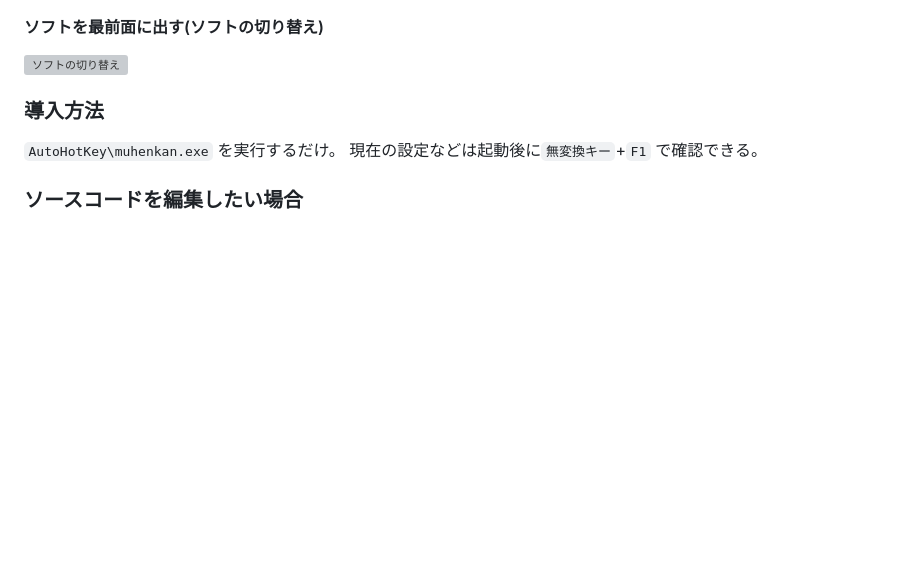
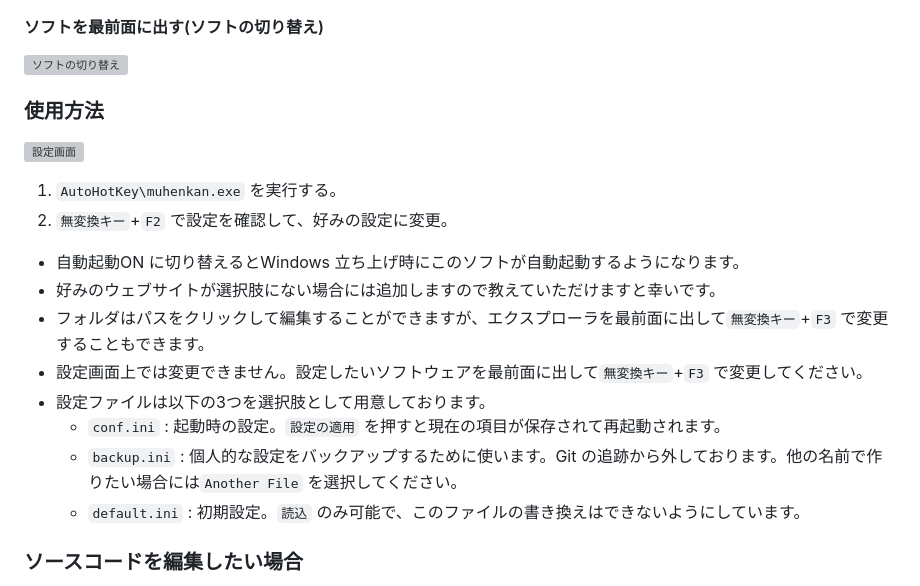
Before and after one commit to kimushun1101/muhenkan-switch, a Markdown page: README.md, the part around the change. GitHub-like rendering; blank space fills up the shorter version; grey boxes are pictures that could not be loaded.

```diff
--- a/README.md
+++ b/README.md
@@ -82,9 +82,19 @@ Windows のキーボード操作を効率化するプログラムです。
 #### ソフトを最前面に出す(ソフトの切り替え)
 ![ソフトの切り替え](AutoHotKey/Img/activeapp.gif)
 
-### 導入方法
-`AutoHotKey\muhenkan.exe` を実行するだけ。
-現在の設定などは起動後に`無変換キー`+`F1` で確認できる。
+### 使用方法
+![設定画面](AutoHotKey/Img/config.png)
+1. `AutoHotKey\muhenkan.exe` を実行する。
+2. `無変換キー`+`F2` で設定を確認して、好みの設定に変更。
+  - 自動起動ON に切り替えるとWindows 立ち上げ時にこのソフトが自動起動するようになります。
+  - 好みのウェブサイトが選択肢にない場合には追加しますので教えていただけますと幸いです。
+  - フォルダはパスをクリックして編集することができますが、エクスプローラを最前面に出して`無変換キー`+`F3` で変更することもできます。
+  - 設定画面上では変更できません。設定したいソフトウェアを最前面に出して`無変換キー`+`F3` で変更してください。
+  - 設定ファイルは以下の3つを選択肢として用意しております。
+    - `conf.ini` : 起動時の設定。`設定の適用` を押すと現在の項目が保存されて再起動されます。
+    - `backup.ini` : 個人的な設定をバックアップするために使います。Git の追跡から外しております。他の名前で作りたい場合には`Another File` を選択してください。
+    - `default.ini` : 初期設定。`読込` のみ可能で、このファイルの書き換えはできないようにしています。
+
 
 ### ソースコードを編集したい場合
 1. https://www.autohotkey.com/ ここのDownload からv2.0 を選択してインストール
```
